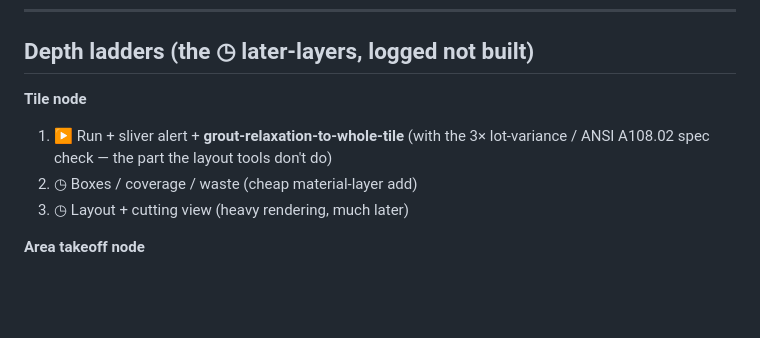
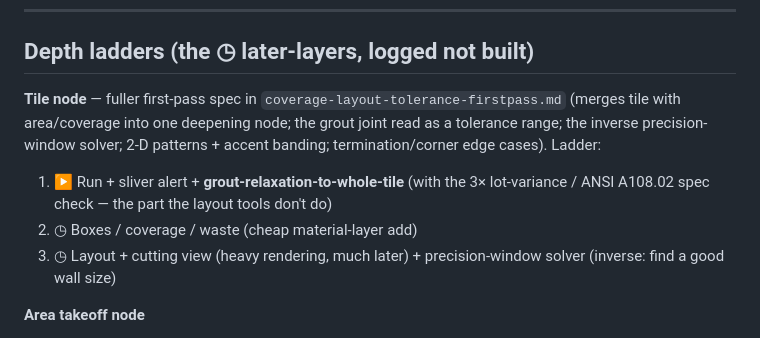
Before and after one commit to mstinnett/architecturetools, a Markdown page: docs/In Progress/calculator-suite-map.md, the part around the change. GitHub-like rendering; blank space fills up the shorter version.

```diff
--- a/docs/In Progress/calculator-suite-map.md
+++ b/docs/In Progress/calculator-suite-map.md
@@ -101,10 +101,13 @@ FAR · coverage · setback · height · density · parking. Jurisdiction-by-juri
 
 ## Depth ladders (the ◷ later-layers, logged not built)
 
-**Tile node**
+**Tile node** — fuller first-pass spec in `coverage-layout-tolerance-firstpass.md`
+(merges tile with area/coverage into one deepening node; the grout joint read as
+a tolerance range; the inverse precision-window solver; 2-D patterns + accent
+banding; termination/corner edge cases). Ladder:
 1. ▶ Run + sliver alert + **grout-relaxation-to-whole-tile** (with the 3× lot-variance / ANSI A108.02 spec check — the part the layout tools don't do)
 2. ◷ Boxes / coverage / waste (cheap material-layer add)
-3. ◷ Layout + cutting view (heavy rendering, much later)
+3. ◷ Layout + cutting view (heavy rendering, much later) + precision-window solver (inverse: find a good wall size)
 
 **Area takeoff node**
 1. ▶ Single rectangle
```
Also changed, not shown: docs/In Progress/coverage-layout-tolerance-firstpass.md (added, +234 -0 lines), docs/decisions/backlog.md (+4 -0 lines).
